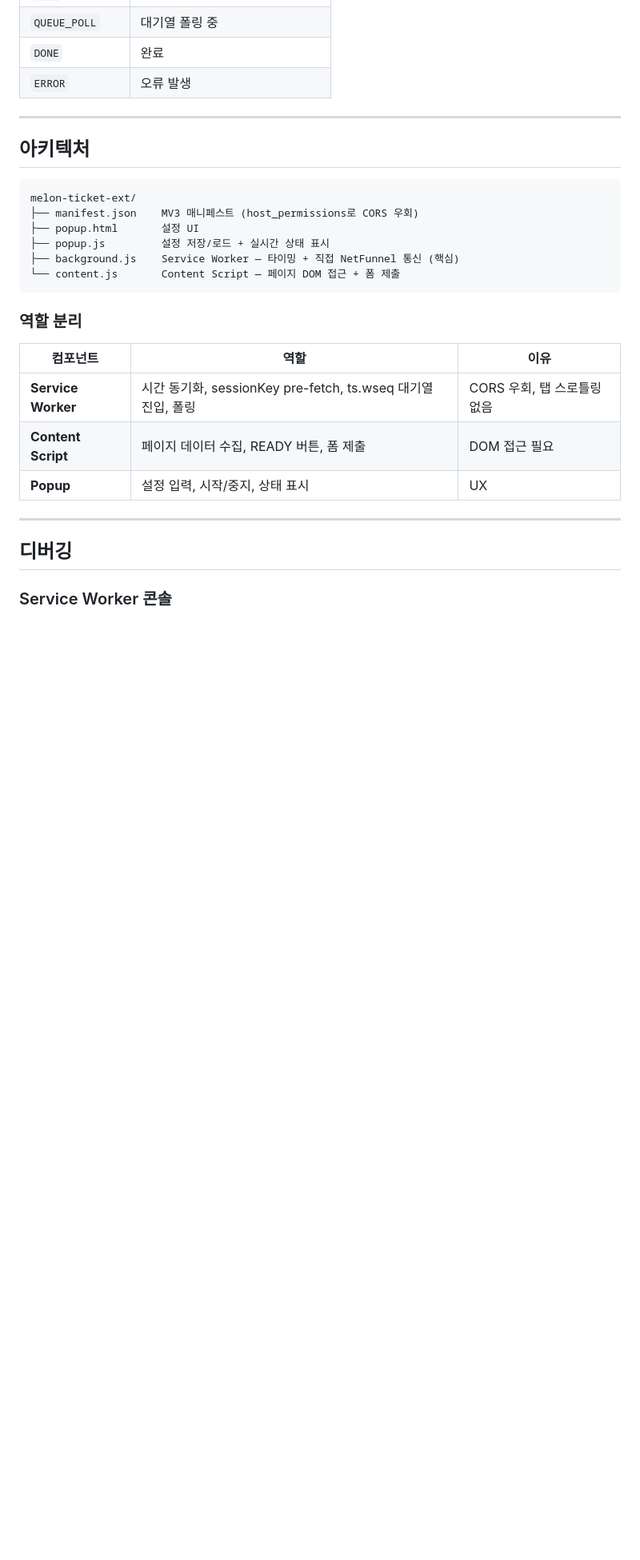
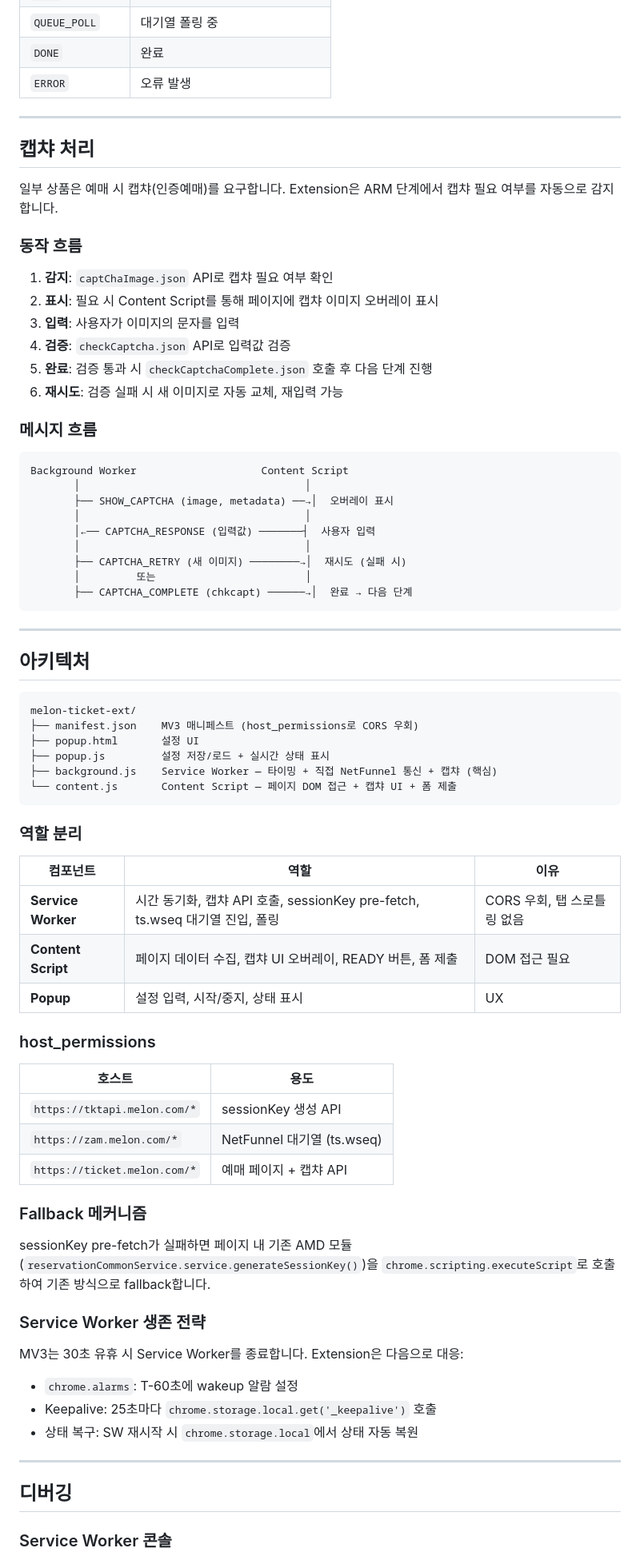
Before and after one commit to nhtakb53/give-me-ticket-melon, a Markdown page: melon-ticket-ext/GUIDE.md, the part around one of its changes. Shown at 80% size. Rendered like a GitHub page; blank space fills up the shorter version.

````diff
--- a/melon-ticket-ext/GUIDE.md
+++ b/melon-ticket-ext/GUIDE.md
@@ -134,6 +150,35 @@ IDLE → ARMED → PHASE1_OFFSET → WAITING → RECALIBRATE → PREFETCH → FI
 
 ---
 
+## 캡챠 처리
+
+일부 상품은 예매 시 캡챠(인증예매)를 요구합니다. Extension은 ARM 단계에서 캡챠 필요 여부를 자동으로 감지합니다.
+
+### 동작 흐름
+
+1. **감지**: `captChaImage.json` API로 캡챠 필요 여부 확인
+2. **표시**: 필요 시 Content Script를 통해 페이지에 캡챠 이미지 오버레이 표시
+3. **입력**: 사용자가 이미지의 문자를 입력
+4. **검증**: `checkCaptcha.json` API로 입력값 검증
+5. **완료**: 검증 통과 시 `checkCaptchaComplete.json` 호출 후 다음 단계 진행
+6. **재시도**: 검증 실패 시 새 이미지로 자동 교체, 재입력 가능
+
+### 메시지 흐름
+
+```
+Background Worker                    Content Script
+       │                                    │
+       ├── SHOW_CAPTCHA (image, metadata) ──→│  오버레이 표시
+       │                                    │
+       │←── CAPTCHA_RESPONSE (입력값) ───────┤  사용자 입력
+       │                                    │
+       ├── CAPTCHA_RETRY (새 이미지) ────────→│  재시도 (실패 시)
+       │         또는                        │
+       ├── CAPTCHA_COMPLETE (chkcapt) ──────→│  완료 → 다음 단계
+```
+
+---
+
 ## 아키텍처
 
 ```
@@ -141,17 +186,36 @@ melon-ticket-ext/
 ├── manifest.json    MV3 매니페스트 (host_permissions로 CORS 우회)
 ├── popup.html       설정 UI
 ├── popup.js         설정 저장/로드 + 실시간 상태 표시
-├── background.js    Service Worker — 타이밍 + 직접 NetFunnel 통신 (핵심)
-└── content.js       Content Script — 페이지 DOM 접근 + 폼 제출
+├── background.js    Service Worker — 타이밍 + 직접 NetFunnel 통신 + 캡챠 (핵심)
+└── content.js       Content Script — 페이지 DOM 접근 + 캡챠 UI + 폼 제출
 ```
 
 ### 역할 분리
 
 | 컴포넌트 | 역할 | 이유 |
 |----------|------|------|
-| **Service Worker** | 시간 동기화, sessionKey pre-fetch, ts.wseq 대기열 진입, 폴링 | CORS 우회, 탭 스로틀링 없음 |
-| **Content Script** | 페이지 데이터 수집, READY 버튼, 폼 제출 | DOM 접근 필요 |
+| **Service Worker** | 시간 동기화, 캡챠 API 호출, sessionKey pre-fetch, ts.wseq 대기열 진입, 폴링 | CORS 우회, 탭 스로틀링 없음 |
+| **Content Script** | 페이지 데이터 수집, 캡챠 UI 오버레이, READY 버튼, 폼 제출 | DOM 접근 필요 |
 | **Popup** | 설정 입력, 시작/중지, 상태 표시 | UX |
+
+### host_permissions
+
+| 호스트 | 용도 |
+|--------|------|
+| `https://tktapi.melon.com/*` | sessionKey 생성 API |
+| `https://zam.melon.com/*` | NetFunnel 대기열 (ts.wseq) |
+| `https://ticket.melon.com/*` | 예매 페이지 + 캡챠 API |
+
+### Fallback 메커니즘
+
+sessionKey pre-fetch가 실패하면 페이지 내 기존 AMD 모듈(`reservationCommonService.service.generateSessionKey()`)을 `chrome.scripting.executeScript`로 호출하여 기존 방식으로 fallback합니다.
+
+### Service Worker 생존 전략
+
+MV3는 30초 유휴 시 Service Worker를 종료합니다. Extension은 다음으로 대응:
+- `chrome.alarms`: T-60초에 wakeup 알람 설정
+- Keepalive: 25초마다 `chrome.storage.local.get('_keepalive')` 호출
+- 상태 복구: SW 재시작 시 `chrome.storage.local`에서 상태 자동 복원
 
 ---
 
````
Also changed, not shown: other parts of melon-ticket-ext/GUIDE.md (+49 -17 lines), README.md (+97 -119 lines).
